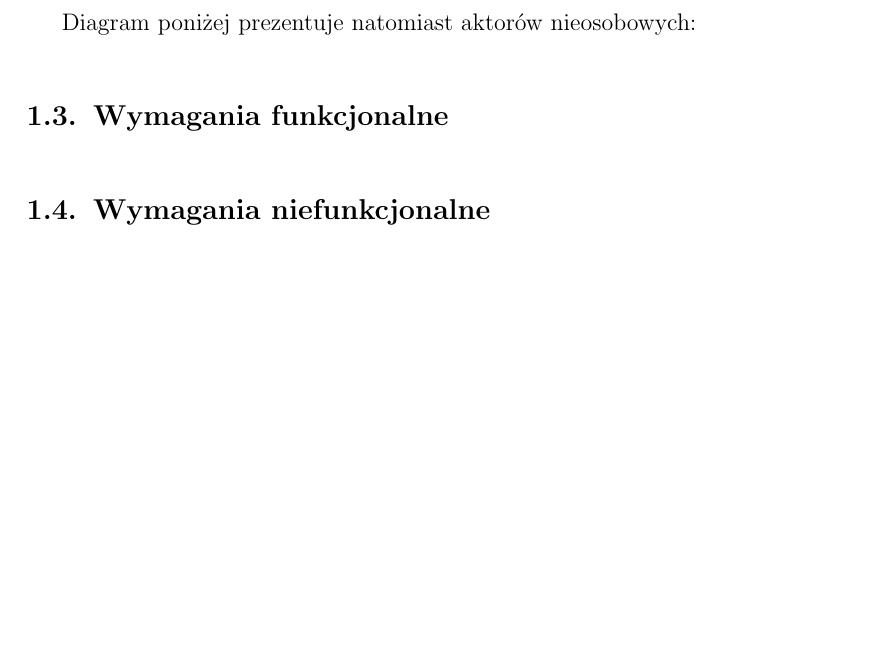
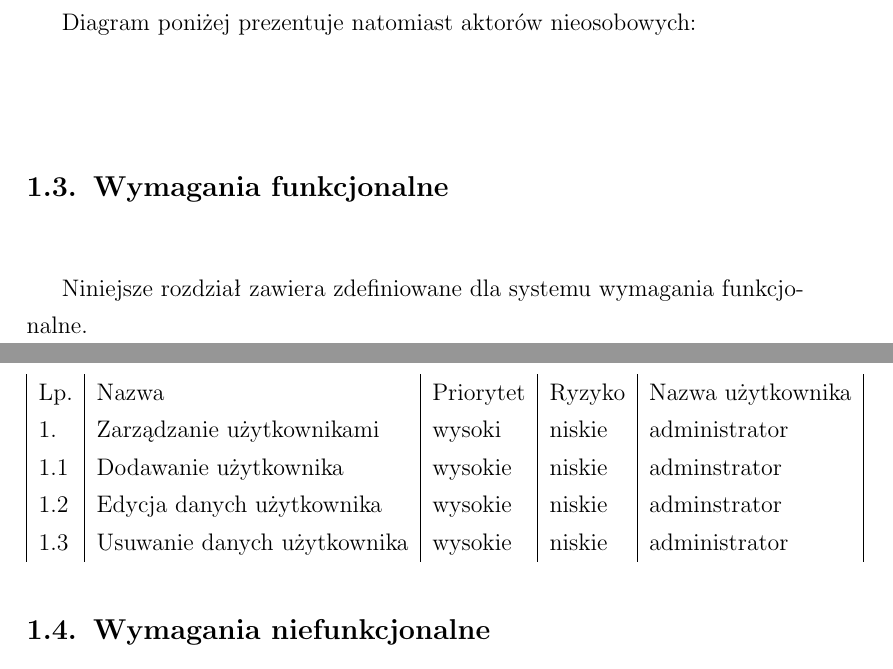
Before and after one commit to marcin11858/apsi, a LaTeX document (tex/main.tex, which reads tex/analizaWymagan.tex): part of page 4 of 4 before the commit and two parts of pages 4 and 5 of 5 after it, the two joined at a grey line, cut so that both start at the same text, the shorter picture padded with empty space. Compiled offline with pdfLaTeX.

Commit message:
Dodano początkowe wymagania funkcjonalne

```diff
--- a/tex/analizaWymagan.tex
+++ b/tex/analizaWymagan.tex
@@ -80,7 +80,23 @@ Diagram poniżej prezentuje natomiast aktorów nieosobowych:
 
 \section{Wymagania funkcjonalne}
 
+Niniejsze rozdział zawiera zdefiniowane dla systemu wymagania funkcjonalne.
 
+%\arrayrulecolor{line}
+%\rowcolors{2}{cell}{white}
+
+\begin{table}[ht]
+	 \begin{center}
+% 	    \rowcolors{1}{}{lightblue}
+	    \begin{tabular}{| l | l | l | l | l |}%\toprule
+		    Lp. & Nazwa  & Priorytet & Ryzyko & Nazwa użytkownika \\
+		    1. & Zarządzanie użytkownikami & wysoki & niskie & administrator \\
+		    1.1 & Dodawanie użytkownika & wysokie & niskie & adminstrator \\
+		    1.2 & Edycja danych użytkownika & wysokie & niskie & adminstrator \\
+		    1.3 & Usuwanie danych użytkownika & wysokie &niskie & administrator \\
+	    \end{tabular}
+	\end{center}
+\end{table}
 \section{Wymagania niefunkcjonalne}
 
 \section{Specyfikacja przypadków użycia na poziomie ogólnym}
```
Also changed, not shown: tex/main.tex (+4 -0 lines).
